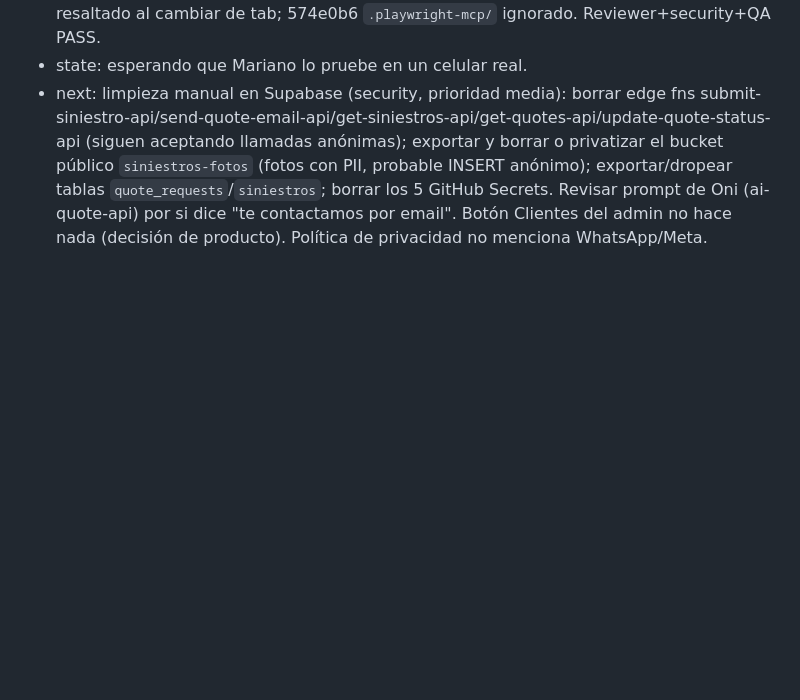
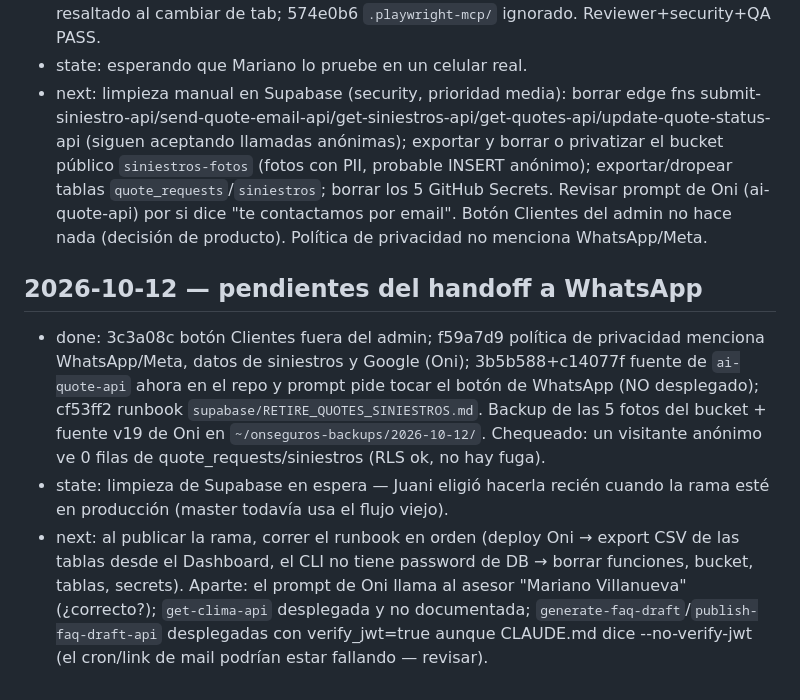
Before and after one commit to JuaniV2002/onseguros, a Markdown page: .claude/WORKLOG.md, the part around the change. GitHub-like rendering; blank space fills up the shorter version.

Commit message:
docs: log WhatsApp follow-ups in WORKLOG
Co-Authored-By: Claude Opus 5.5 <noreply@anthropic.com>

```diff
--- a/.claude/WORKLOG.md
+++ b/.claude/WORKLOG.md
@@ -86,3 +86,8 @@
 - done: 43e2c1c en `landing-redesign` (sin push). Oni muestra "Enviar consulta por WhatsApp" (nombre opcional + resumen) en vez de POST a QUOTE_API_URL; /siniestros/ abre wa.me/543584921111 con los campos agrupados, sin subida de fotos (van en el chat), email opcional, nada a Supabase. Admin sin tabs Cotizaciones/Siniestros (JS+CSS borrados), 5 keys fuera de deploy.yml. Aparte: 240cc66 Borradores ya no queda resaltado al cambiar de tab; 574e0b6 `.playwright-mcp/` ignorado. Reviewer+security+QA PASS.
 - state: esperando que Mariano lo pruebe en un celular real.
 - next: limpieza manual en Supabase (security, prioridad media): borrar edge fns submit-siniestro-api/send-quote-email-api/get-siniestros-api/get-quotes-api/update-quote-status-api (siguen aceptando llamadas anónimas); exportar y borrar o privatizar el bucket público `siniestros-fotos` (fotos con PII, probable INSERT anónimo); exportar/dropear tablas `quote_requests`/`siniestros`; borrar los 5 GitHub Secrets. Revisar prompt de Oni (ai-quote-api) por si dice "te contactamos por email". Botón Clientes del admin no hace nada (decisión de producto). Política de privacidad no menciona WhatsApp/Meta.
+
+## 2026-10-12 — pendientes del handoff a WhatsApp
+- done: 3c3a08c botón Clientes fuera del admin; f59a7d9 política de privacidad menciona WhatsApp/Meta, datos de siniestros y Google (Oni); 3b5b588+c14077f fuente de `ai-quote-api` ahora en el repo y prompt pide tocar el botón de WhatsApp (NO desplegado); cf53ff2 runbook `supabase/RETIRE_QUOTES_SINIESTROS.md`. Backup de las 5 fotos del bucket + fuente v19 de Oni en `~/onseguros-backups/2026-10-12/`. Chequeado: un visitante anónimo ve 0 filas de quote_requests/siniestros (RLS ok, no hay fuga).
+- state: limpieza de Supabase en espera — Juani eligió hacerla recién cuando la rama esté en producción (master todavía usa el flujo viejo).
+- next: al publicar la rama, correr el runbook en orden (deploy Oni → export CSV de las tablas desde el Dashboard, el CLI no tiene password de DB → borrar funciones, bucket, tablas, secrets). Aparte: el prompt de Oni llama al asesor "Mariano Villanueva" (¿correcto?); `get-clima-api` desplegada y no documentada; `generate-faq-draft`/`publish-faq-draft-api` desplegadas con verify_jwt=true aunque CLAUDE.md dice --no-verify-jwt (el cron/link de mail podrían estar fallando — revisar).
```
